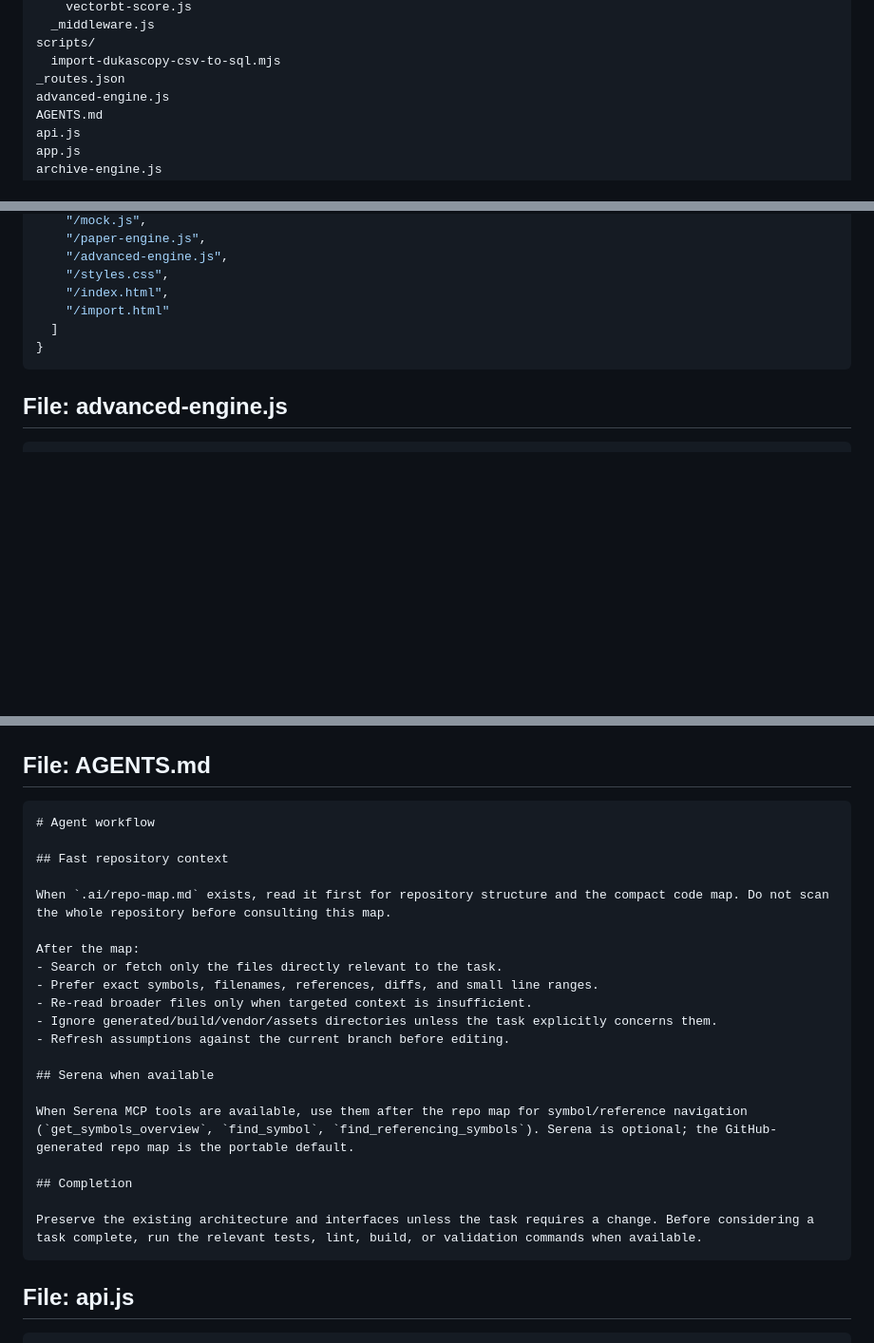
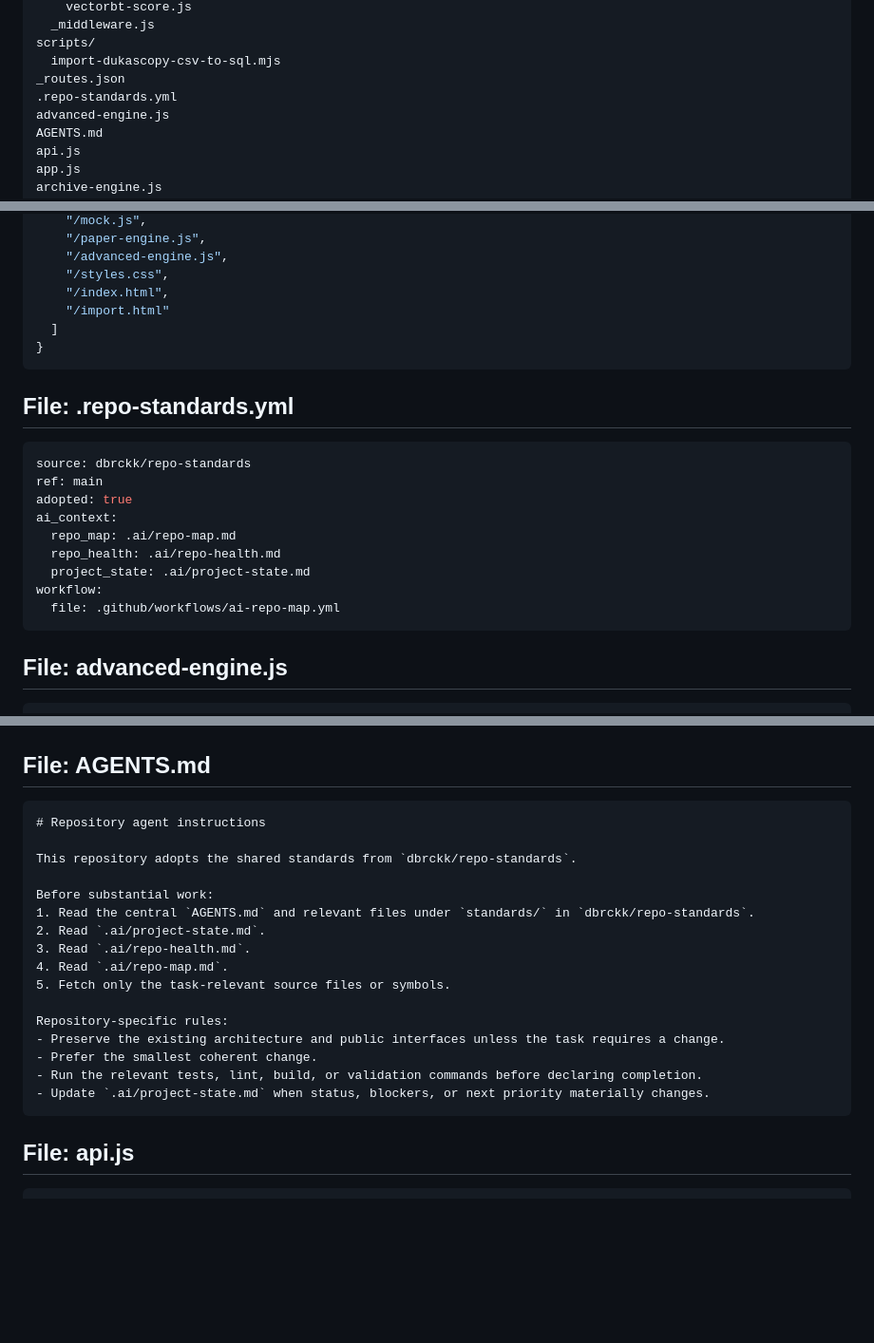
Before and after one commit to dbrckk/FTMO, a Markdown page: .ai/repo-map.md, 3 parts joined by grey strips. Shown at 95% size. GitHub-like rendering; blank space fills up the shorter version.

Commit message:
chore(ai): refresh compact repo map

`````diff
--- a/.ai/repo-map.md
+++ b/.ai/repo-map.md
@@ -92,6 +92,7 @@ functions/
 scripts/
   import-dukascopy-csv-to-sql.mjs
 _routes.json
+.repo-standards.yml
 advanced-engine.js
 AGENTS.md
 api.js
@@ -3004,6 +3005,19 @@ function buildSql(rows)
 }
 ````
 
+## File: .repo-standards.yml
+````yaml
+source: dbrckk/repo-standards
+ref: main
+adopted: true
+ai_context:
+  repo_map: .ai/repo-map.md
+  repo_health: .ai/repo-health.md
+  project_state: .ai/project-state.md
+workflow:
+  file: .github/workflows/ai-repo-map.yml
+````
+
 ## File: advanced-engine.js
 ````javascript
 function clamp(value, min = 1, max = 99)
@@ -3043,26 +3057,22 @@ export function getTradeFilterDecision(scan)
 
 ## File: AGENTS.md
 ````markdown
-# Agent workflow
-
-## Fast repository context
-
-When `.ai/repo-map.md` exists, read it first for repository structure and the compact code map. Do not scan the whole repository before consulting this map.
-
-After the map:
-- Search or fetch only the files directly relevant to the task.
-- Prefer exact symbols, filenames, references, diffs, and small line ranges.
-- Re-read broader files only when targeted context is insufficient.
-- Ignore generated/build/vendor/assets directories unless the task explicitly concerns them.
-- Refresh assumptions against the current branch before editing.
-
-## Serena when available
-
-When Serena MCP tools are available, use them after the repo map for symbol/reference navigation (`get_symbols_overview`, `find_symbol`, `find_referencing_symbols`). Serena is optional; the GitHub-generated repo map is the portable default.
-
-## Completion
-
-Preserve the existing architecture and interfaces unless the task requires a change. Before considering a task complete, run the relevant tests, lint, build, or validation commands when available.
+# Repository agent instructions
+
+This repository adopts the shared standards from `dbrckk/repo-standards`.
+
+Before substantial work:
+1. Read the central `AGENTS.md` and relevant files under `standards/` in `dbrckk/repo-standards`.
+2. Read `.ai/project-state.md`.
+3. Read `.ai/repo-health.md`.
+4. Read `.ai/repo-map.md`.
+5. Fetch only the task-relevant source files or symbols.
+
+Repository-specific rules:
+- Preserve the existing architecture and public interfaces unless the task requires a change.
+- Prefer the smallest coherent change.
+- Run the relevant tests, lint, build, or validation commands before declaring completion.
+- Update `.ai/project-state.md` when status, blockers, or next priority materially changes.
 ````
 
 ## File: api.js
`````
